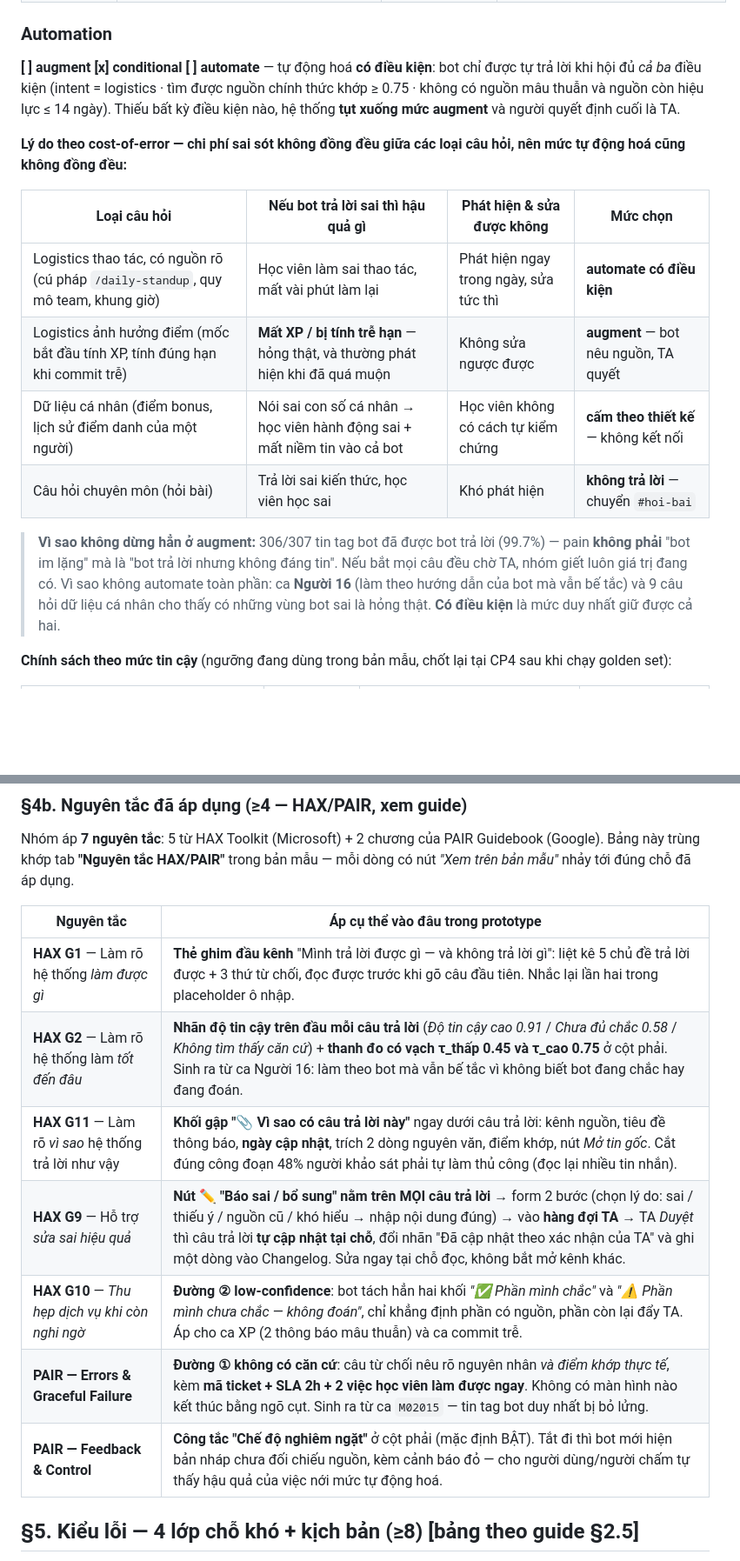
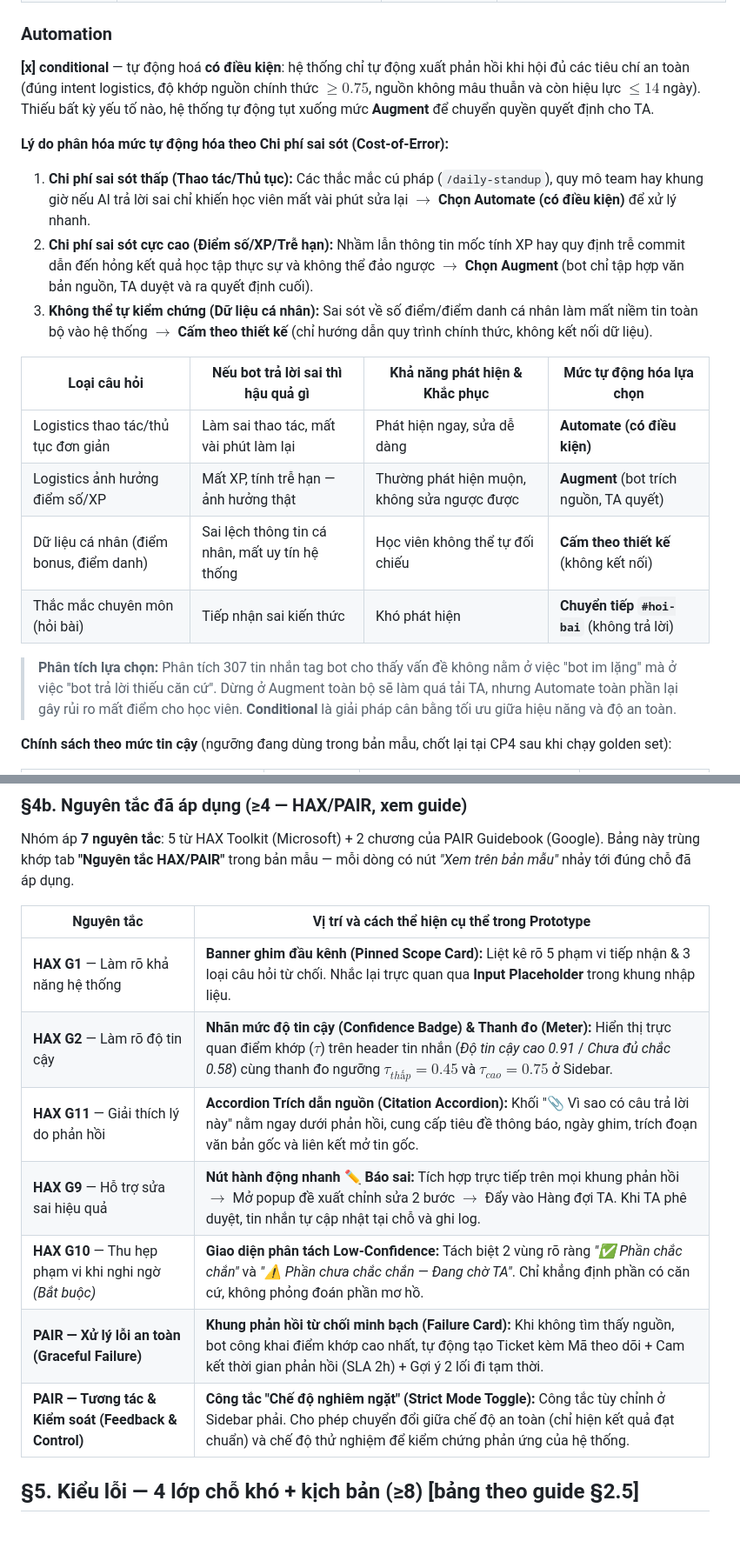
Before and after one commit to hungdinh2611/K4-3B-402-fanboiPNV, a Markdown page: spec.md, 2 parts joined by grey strips. Shown at 87% size. GitHub-like rendering; blank space fills up the shorter version.

```diff
--- a/spec.md
+++ b/spec.md
@@ -51,18 +51,22 @@ Loại: [x] Tối ưu tính năng có sẵn  [ ] Tính năng mới
 | Dữ liệu cá nhân (XP/bonus/điểm danh) | **Không kết nối** | **Không kết nối** | Quyết định thiết kế theo cost-of-error, không phải hạn chế kỹ thuật |
 
 ### Automation
-**[ ] augment  [x] conditional  [ ] automate** — tự động hoá **có điều kiện**: bot chỉ được tự trả lời khi hội đủ *cả ba* điều kiện (intent = logistics · tìm được nguồn chính thức khớp ≥ 0.75 · không có nguồn mâu thuẫn và nguồn còn hiệu lực ≤ 14 ngày). Thiếu bất kỳ điều kiện nào, hệ thống **tụt xuống mức augment** và người quyết định cuối là TA.
+**[x] conditional** — tự động hoá **có điều kiện**: hệ thống chỉ tự động xuất phản hồi khi hội đủ các tiêu chí an toàn (đúng intent logistics, độ khớp nguồn chính thức $\ge 0.75$, nguồn không mâu thuẫn và còn hiệu lực $\le 14$ ngày). Thiếu bất kỳ yếu tố nào, hệ thống tự động tụt xuống mức **Augment** để chuyển quyền quyết định cho TA.
 
-**Lý do theo cost-of-error — chi phí sai sót không đồng đều giữa các loại câu hỏi, nên mức tự động hoá cũng không đồng đều:**
+**Lý do phân hóa mức tự động hóa theo Chi phí sai sót (Cost-of-Error):**
 
-| Loại câu hỏi | Nếu bot trả lời sai thì hậu quả gì | Phát hiện & sửa được không | Mức chọn |
+1. **Chi phí sai sót thấp (Thao tác/Thủ tục):** Các thắc mắc cú pháp (`/daily-standup`), quy mô team hay khung giờ nếu AI trả lời sai chỉ khiến học viên mất vài phút sửa lại $\rightarrow$ **Chọn Automate (có điều kiện)** để xử lý nhanh.
+2. **Chi phí sai sót cực cao (Điểm số/XP/Trễ hạn):** Nhầm lẫn thông tin mốc tính XP hay quy định trễ commit dẫn đến hỏng kết quả học tập thực sự và không thể đảo ngược $\rightarrow$ **Chọn Augment** (bot chỉ tập hợp văn bản nguồn, TA duyệt và ra quyết định cuối).
+3. **Không thể tự kiểm chứng (Dữ liệu cá nhân):** Sai sót về số điểm/điểm danh cá nhân làm mất niềm tin toàn bộ vào hệ thống $\rightarrow$ **Cấm theo thiết kế** (chỉ hướng dẫn quy trình chính thức, không kết nối dữ liệu).
+
+| Loại câu hỏi | Nếu bot trả lời sai thì hậu quả gì | Khả năng phát hiện & Khắc phục | Mức tự động hóa lựa chọn |
 |---|---|---|---|
-| Logistics thao tác, có nguồn rõ (cú pháp `/daily-standup`, quy mô team, khung giờ) | Học viên làm sai thao tác, mất vài phút làm lại | Phát hiện ngay trong ngày, sửa tức thì | **automate có điều kiện** |
-| Logistics ảnh hưởng điểm (mốc bắt đầu tính XP, tính đúng hạn khi commit trễ) | **Mất XP / bị tính trễ hạn** — hỏng thật, và thường phát hiện khi đã quá muộn | Không sửa ngược được | **augment** — bot nêu nguồn, TA quyết |
-| Dữ liệu cá nhân (điểm bonus, lịch sử điểm danh của một người) | Nói sai con số cá nhân → học viên hành động sai + mất niềm tin vào cả bot | Học viên không có cách tự kiểm chứng | **cấm theo thiết kế** — không kết nối |
-| Câu hỏi chuyên môn (hỏi bài) | Trả lời sai kiến thức, học viên học sai | Khó phát hiện | **không trả lời** — chuyển `#hoi-bai` |
+| Logistics thao tác/thủ tục đơn giản | Làm sai thao tác, mất vài phút làm lại | Phát hiện ngay, sửa dễ dàng | **Automate (có điều kiện)** |
+| Logistics ảnh hưởng điểm số/XP | Mất XP, tính trễ hạn — ảnh hưởng thật | Thường phát hiện muộn, không sửa ngược được | **Augment** (bot trích nguồn, TA quyết) |
+| Dữ liệu cá nhân (điểm bonus, điểm danh) | Sai lệch thông tin cá nhân, mất uy tín hệ thống | Học viên không thể tự đối chiếu | **Cấm theo thiết kế** (không kết nối) |
+| Thắc mắc chuyên môn (hỏi bài) | Tiếp nhận sai kiến thức | Khó phát hiện | **Chuyển tiếp `#hoi-bai`** (không trả lời) |
 
-> **Vì sao không dừng hẳn ở augment:** 306/307 tin tag bot đã được bot trả lời (99.7%) — pain **không phải** "bot im lặng" mà là "bot trả lời nhưng không đáng tin". Nếu bắt mọi câu đều chờ TA, nhóm giết luôn giá trị đang có. Vì sao không automate toàn phần: ca **Người 16** (làm theo hướng dẫn của bot mà vẫn bế tắc) và 9 câu hỏi dữ liệu cá nhân cho thấy có những vùng bot sai là hỏng thật. **Có điều kiện** là mức duy nhất giữ được cả hai.
+> **Phân tích lựa chọn:** Phân tích 307 tin nhắn tag bot cho thấy vấn đề không nằm ở việc "bot im lặng" mà ở việc "bot trả lời thiếu căn cứ". Dừng ở Augment toàn bộ sẽ làm quá tải TA, nhưng Automate toàn phần lại gây rủi ro mất điểm cho học viên. **Conditional** là giải pháp cân bằng tối ưu giữa hiệu năng và độ an toàn.
 
 **Chính sách theo mức tin cậy** (ngưỡng đang dùng trong bản mẫu, chốt lại tại CP4 sau khi chạy golden set):
 
@@ -78,15 +82,15 @@ Loại: [x] Tối ưu tính năng có sẵn  [ ] Tính năng mới
 
 Nhóm áp **7 nguyên tắc**: 5 từ HAX Toolkit (Microsoft) + 2 chương của PAIR Guidebook (Google). Bảng này trùng khớp tab **"Nguyên tắc HAX/PAIR"** trong bản mẫu — mỗi dòng có nút *"Xem trên bản mẫu"* nhảy tới đúng chỗ đã áp dụng.
 
-| Nguyên tắc | Áp cụ thể vào đâu trong prototype |
+| Nguyên tắc | Vị trí và cách thể hiện cụ thể trong Prototype |
 |---|---|
-| **HAX G1** — Làm rõ hệ thống *làm được gì* | **Thẻ ghim đầu kênh** "Mình trả lời được gì — và không trả lời gì": liệt kê 5 chủ đề trả lời được + 3 thứ từ chối, đọc được trước khi gõ câu đầu tiên. Nhắc lại lần hai trong placeholder ô nhập. |
-| **HAX G2** — Làm rõ hệ thống làm *tốt đến đâu* | **Nhãn độ tin cậy trên đầu mỗi câu trả lời** (*Độ tin cậy cao 0.91* / *Chưa đủ chắc 0.58* / *Không tìm thấy căn cứ*) + **thanh đo có vạch τ_thấp 0.45 và τ_cao 0.75** ở cột phải. Sinh ra từ ca Người 16: làm theo bot mà vẫn bế tắc vì không biết bot đang chắc hay đang đoán. |
-| **HAX G11** — Làm rõ *vì sao* hệ thống trả lời như vậy | **Khối gập "📎 Vì sao có câu trả lời này"** ngay dưới câu trả lời: kênh nguồn, tiêu đề thông báo, **ngày cập nhật**, trích 2 dòng nguyên văn, điểm khớp, nút *Mở tin gốc*. Cắt đúng công đoạn 48% người khảo sát phải tự làm thủ công (đọc lại nhiều tin nhắn). |
-| **HAX G9** — Hỗ trợ *sửa sai hiệu quả* | **Nút ✏️ "Báo sai / bổ sung" nằm trên MỌI câu trả lời** → form 2 bước (chọn lý do: sai / thiếu ý / nguồn cũ / khó hiểu → nhập nội dung đúng) → vào **hàng đợi TA** → TA *Duyệt* thì câu trả lời **tự cập nhật tại chỗ**, đổi nhãn "Đã cập nhật theo xác nhận của TA" và ghi một dòng vào Changelog. Sửa ngay tại chỗ đọc, không bắt mở kênh khác. |
-| **HAX G10** — *Thu hẹp dịch vụ khi còn nghi ngờ* | **Đường ② low-confidence**: bot tách hẳn hai khối *"✅ Phần mình chắc"* và *"⚠️ Phần mình chưa chắc — không đoán"*, chỉ khẳng định phần có nguồn, phần còn lại đẩy TA. Áp cho ca XP (2 thông báo mâu thuẫn) và ca commit trễ. |
-| **PAIR — Errors & Graceful Failure** | **Đường ① không có căn cứ**: câu từ chối nêu rõ nguyên nhân *và điểm khớp thực tế*, kèm **mã ticket + SLA 2h + 2 việc học viên làm được ngay**. Không có màn hình nào kết thúc bằng ngõ cụt. Sinh ra từ ca `M02015` — tin tag bot duy nhất bị bỏ lửng. |
-| **PAIR — Feedback & Control** | **Công tắc "Chế độ nghiêm ngặt"** ở cột phải (mặc định BẬT). Tắt đi thì bot mới hiện bản nháp chưa đối chiếu nguồn, kèm cảnh báo đỏ — cho người dùng/người chấm tự thấy hậu quả của việc nới mức tự động hoá. |
+| **HAX G1** — Làm rõ khả năng hệ thống | **Banner ghim đầu kênh (Pinned Scope Card):** Liệt kê rõ 5 phạm vi tiếp nhận & 3 loại câu hỏi từ chối. Nhắc lại trực quan qua **Input Placeholder** trong khung nhập liệu. |
+| **HAX G2** — Làm rõ độ tin cậy | **Nhãn mức độ tin cậy (Confidence Badge) & Thanh đo (Meter):** Hiển thị trực quan điểm khớp ($\tau$) trên header tin nhắn (*Độ tin cậy cao 0.91* / *Chưa đủ chắc 0.58*) cùng thanh đo ngưỡng $\tau_{thấp}=0.45$ và $\tau_{cao}=0.75$ ở Sidebar. |
+| **HAX G11** — Giải thích lý do phản hồi | **Accordion Trích dẫn nguồn (Citation Accordion):** Khối "📎 Vì sao có câu trả lời này" nằm ngay dưới phản hồi, cung cấp tiêu đề thông báo, ngày ghim, trích đoạn văn bản gốc và liên kết mở tin gốc. |
+| **HAX G9** — Hỗ trợ sửa sai hiệu quả | **Nút hành động nhanh ✏️ Báo sai:** Tích hợp trực tiếp trên mọi khung phản hồi $\rightarrow$ Mở popup đề xuất chỉnh sửa 2 bước $\rightarrow$ Đẩy vào Hàng đợi TA. Khi TA phê duyệt, tin nhắn tự cập nhật tại chỗ và ghi log. |
+| **HAX G10** — Thu hẹp phạm vi khi nghi ngờ *(Bắt buộc)* | **Giao diện phân tách Low-Confidence:** Tách biệt 2 vùng rõ ràng *"✅ Phần chắc chắn"* và *"⚠️ Phần chưa chắc chắn — Đang chờ TA"*. Chỉ khẳng định phần có căn cứ, không phỏng đoán phần mơ hồ. |
+| **PAIR — Xử lý lỗi an toàn (Graceful Failure)** | **Khung phản hồi từ chối minh bạch (Failure Card):** Khi không tìm thấy nguồn, bot công khai điểm khớp cao nhất, tự động tạo Ticket kèm Mã theo dõi + Cam kết thời gian phản hồi (SLA 2h) + Gợi ý 2 lối đi tạm thời. |
+| **PAIR — Tương tác & Kiểm soát (Feedback & Control)** | **Công tắc "Chế độ nghiêm ngặt" (Strict Mode Toggle):** Công tắc tùy chỉnh ở Sidebar phải. Cho phép chuyển đổi giữa chế độ an toàn (chỉ hiện kết quả đạt chuẩn) và chế độ thử nghiệm để kiểm chứng phản ứng của hệ thống. |
 
 ## §5. Kiểu lỗi — 4 lớp chỗ khó + kịch bản (≥8) [bảng theo guide §2.5]
 
```
Also changed, not shown: other parts of spec.md (+26 -11 lines).
